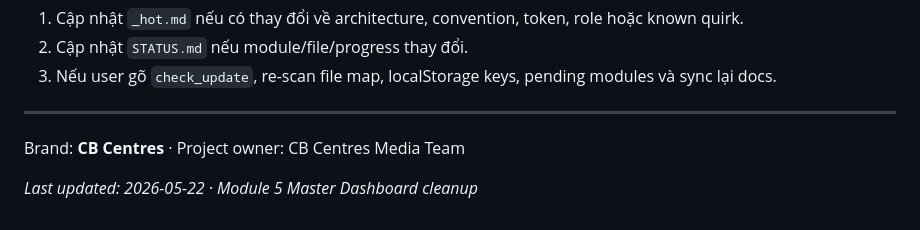
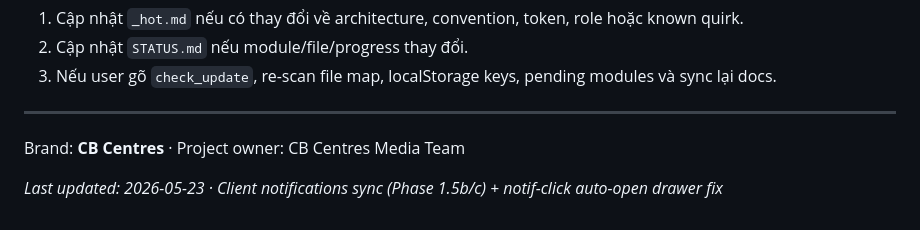
Before and after one commit to jettdsgn95/HiasMaster, a Markdown page: Portal_Hub/CB_Creative_Flow/README.md, the part around the change. Drawn GitHub-style.

Commit message:
docs: bump README last-updated for Phase 1.5b/c notification work

```diff
--- a/Portal_Hub/CB_Creative_Flow/README.md
+++ b/Portal_Hub/CB_Creative_Flow/README.md
@@ -341,4 +341,4 @@ Sau mỗi task hoàn thành:
 
 Brand: **CB Centres** · Project owner: CB Centres Media Team
 
-*Last updated: 2026-05-22 · Module 5 Master Dashboard cleanup*
+*Last updated: 2026-05-23 · Client notifications sync (Phase 1.5b/c) + notif-click auto-open drawer fix*
```
